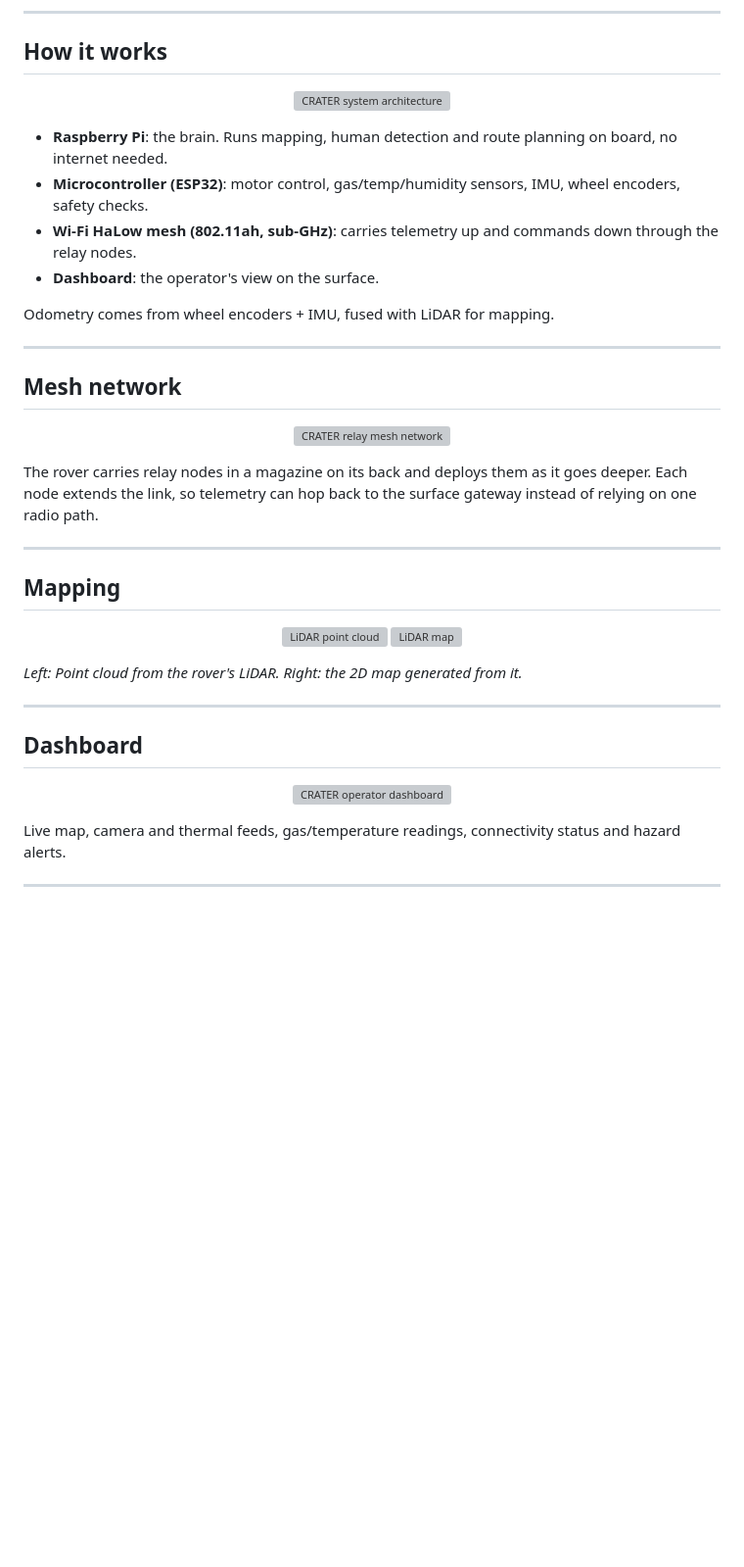
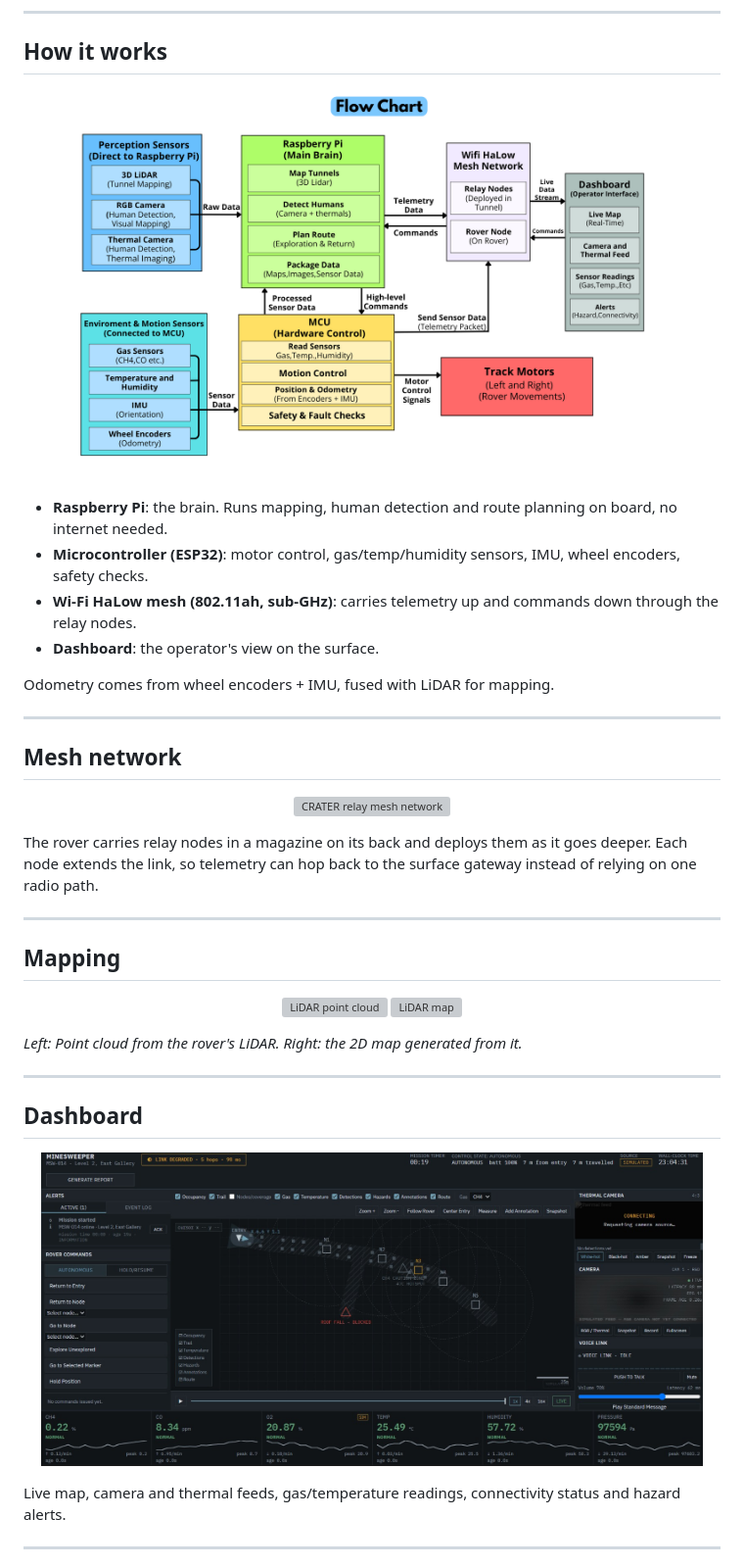
Before and after one commit to Surianubhav/CRATER_Compact_Rover_for_Autonomous_Tunnel_Exploration_and_Rescue, a Markdown page: README.md, the part around one of its changes. Shown at 98% size. GitHub-like rendering; blank space fills up the shorter version; grey boxes are pictures that could not be loaded.

```diff
--- a/README.md
+++ b/README.md
@@ -38,7 +38,7 @@ Built by **Team Treadmill** for Smart India Hackathon 2026.
 ## How it works
 
 <p align="center">
-  <img src="media/system_architecture.png" alt="CRATER system architecture" width="100%">
+  <img src="Media/system_architecture.png" alt="CRATER system architecture" width="100%">
 </p>
 
 - **Raspberry Pi**: the brain. Runs mapping, human detection and route planning on board, no internet needed.
@@ -74,7 +74,7 @@ The rover carries relay nodes in a magazine on its back and deploys them as it g
 ## Dashboard
 
 <p align="center">
-  <img src="media/dashboard.png" alt="CRATER operator dashboard" width="95%">
+  <img src="Media/dashboard.jpeg" alt="CRATER operator dashboard" width="95%">
 </p>
 
 Live map, camera and thermal feeds, gas/temperature readings, connectivity status and hazard alerts.
```
Also changed, not shown: other parts of README.md (+5 -5 lines).
